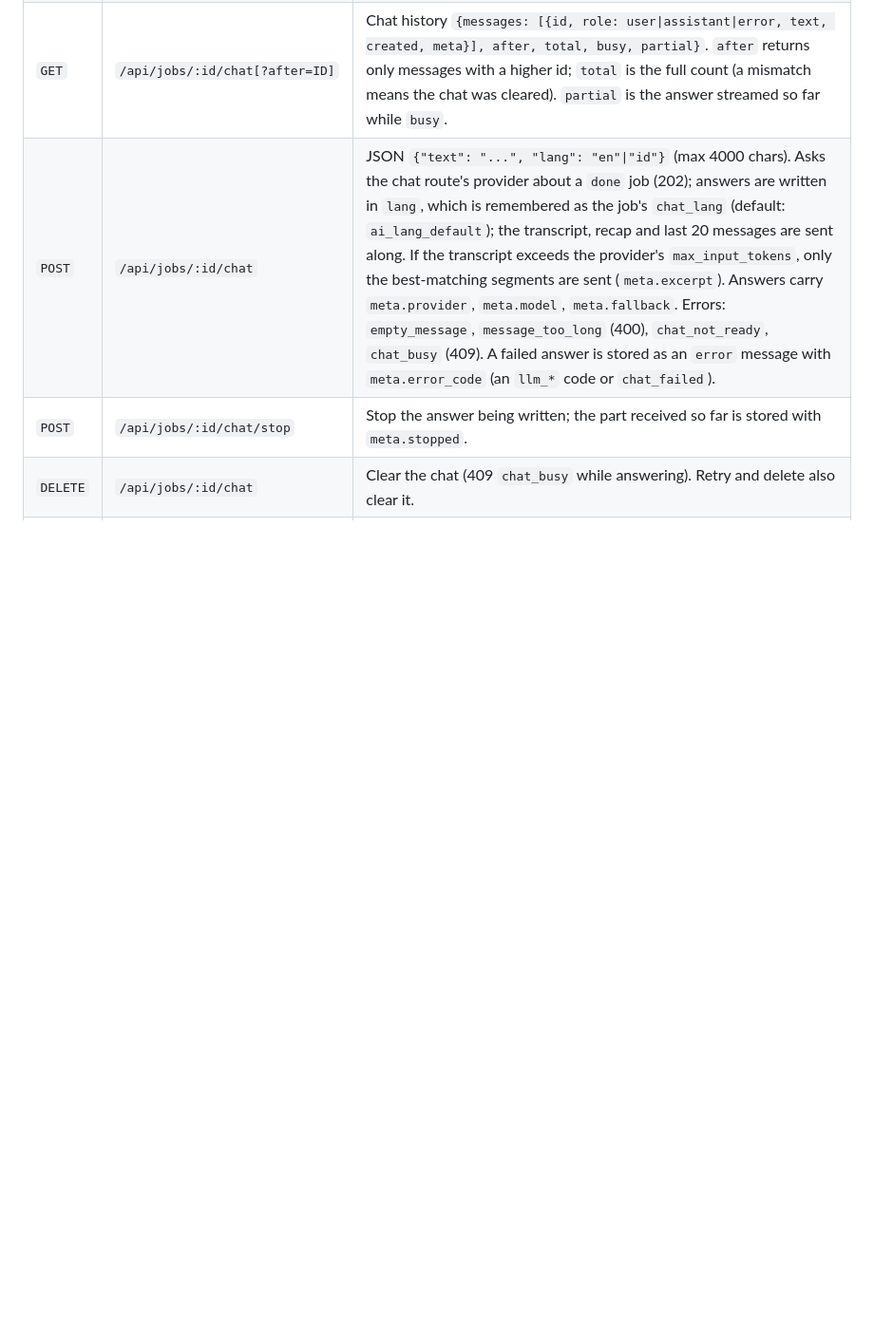
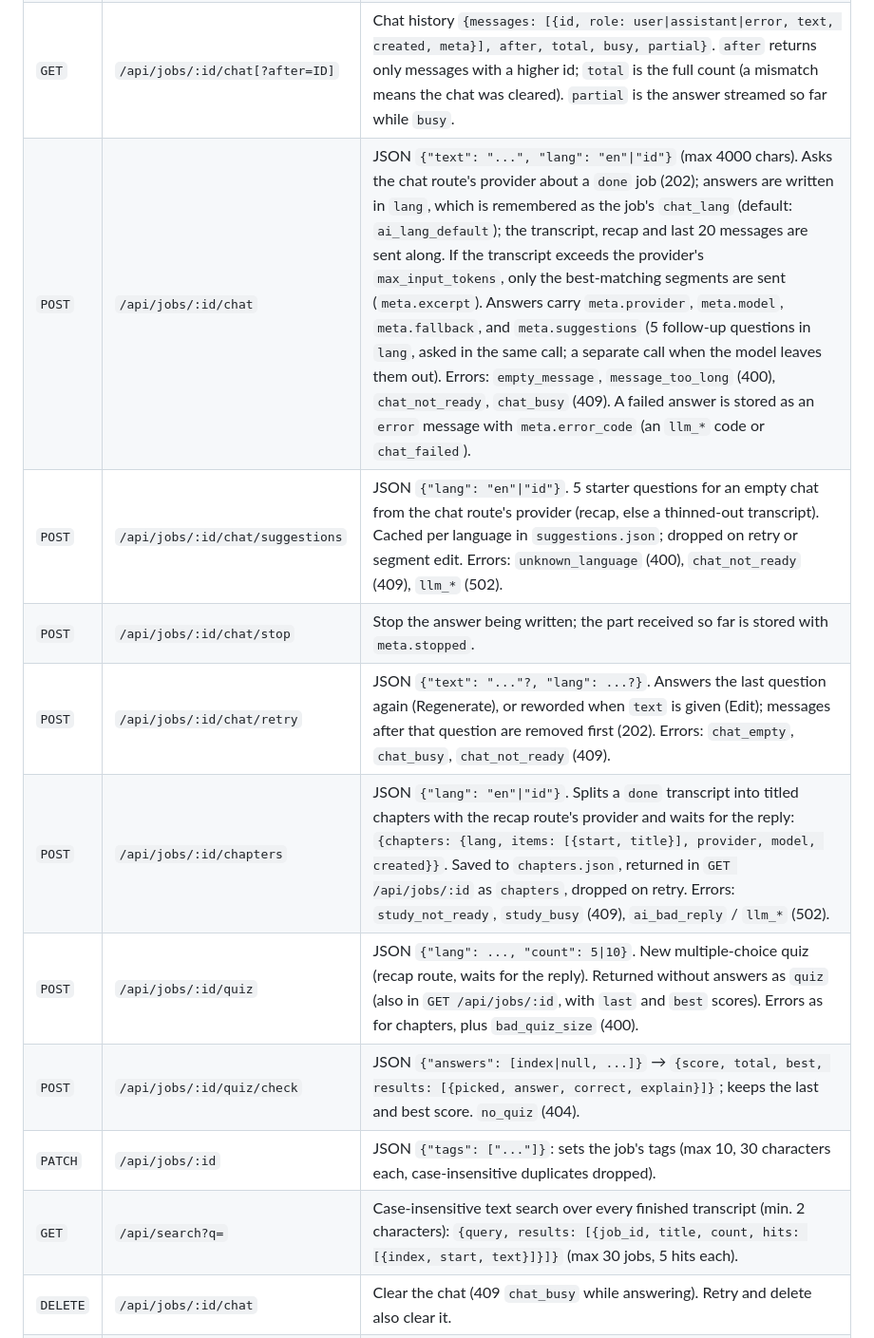
Before and after one commit to andynur/transkripu, a Markdown page: README.md, the part around the change. Shown at 95% size. Drawn GitHub-style; folded sections open; blank space fills up the shorter version.

Commit message:
docs: document new chat, study, tags and search endpoints
Co-Authored-By: Claude Opus 5.5 <noreply@anthropic.com>

```diff
--- a/README.md
+++ b/README.md
@@ -254,8 +254,15 @@ Clients that send neither header, such as `curl` or scripts, are allowed.
 | `POST` | `/api/jobs/:id/cancel` | Cancel a running or queued job. |
 | `POST` | `/api/jobs/:id/retry` | Re-queue a finished, failed or cancelled job. Reuses already downloaded media and clears the previous outputs (including the recap and segment edits). An upload job whose media was deleted answers 409 `media_removed`; a URL job downloads it again. Optional JSON body `{"transcript_source": "whisper"}` switches a subtitle-based job to Whisper. |
 | `GET` | `/api/jobs/:id/chat[?after=ID]` | Chat history `{messages: [{id, role: user\|assistant\|error, text, created, meta}], after, total, busy, partial}`. `after` returns only messages with a higher id; `total` is the full count (a mismatch means the chat was cleared). `partial` is the answer streamed so far while `busy`. |
-| `POST` | `/api/jobs/:id/chat` | JSON `{"text": "...", "lang": "en"\|"id"}` (max 4000 chars). Asks the chat route's provider about a `done` job (202); answers are written in `lang`, which is remembered as the job's `chat_lang` (default: `ai_lang_default`); the transcript, recap and last 20 messages are sent along. If the transcript exceeds the provider's `max_input_tokens`, only the best-matching segments are sent (`meta.excerpt`). Answers carry `meta.provider`, `meta.model`, `meta.fallback`. Errors: `empty_message`, `message_too_long` (400), `chat_not_ready`, `chat_busy` (409). A failed answer is stored as an `error` message with `meta.error_code` (an `llm_*` code or `chat_failed`). |
+| `POST` | `/api/jobs/:id/chat` | JSON `{"text": "...", "lang": "en"\|"id"}` (max 4000 chars). Asks the chat route's provider about a `done` job (202); answers are written in `lang`, which is remembered as the job's `chat_lang` (default: `ai_lang_default`); the transcript, recap and last 20 messages are sent along. If the transcript exceeds the provider's `max_input_tokens`, only the best-matching segments are sent (`meta.excerpt`). Answers carry `meta.provider`, `meta.model`, `meta.fallback`, and `meta.suggestions` (5 follow-up questions in `lang`, asked in the same call; a separate call when the model leaves them out). Errors: `empty_message`, `message_too_long` (400), `chat_not_ready`, `chat_busy` (409). A failed answer is stored as an `error` message with `meta.error_code` (an `llm_*` code or `chat_failed`). |
+| `POST` | `/api/jobs/:id/chat/suggestions` | JSON `{"lang": "en"\|"id"}`. 5 starter questions for an empty chat from the chat route's provider (recap, else a thinned-out transcript). Cached per language in `suggestions.json`; dropped on retry or segment edit. Errors: `unknown_language` (400), `chat_not_ready` (409), `llm_*` (502). |
 | `POST` | `/api/jobs/:id/chat/stop` | Stop the answer being written; the part received so far is stored with `meta.stopped`. |
+| `POST` | `/api/jobs/:id/chat/retry` | JSON `{"text": "..."?, "lang": ...?}`. Answers the last question again (Regenerate), or reworded when `text` is given (Edit); messages after that question are removed first (202). Errors: `chat_empty`, `chat_busy`, `chat_not_ready` (409). |
+| `POST` | `/api/jobs/:id/chapters` | JSON `{"lang": "en"\|"id"}`. Splits a `done` transcript into titled chapters with the recap route's provider and waits for the reply: `{chapters: {lang, items: [{start, title}], provider, model, created}}`. Saved to `chapters.json`, returned in `GET /api/jobs/:id` as `chapters`, dropped on retry. Errors: `study_not_ready`, `study_busy` (409), `ai_bad_reply` / `llm_*` (502). |
+| `POST` | `/api/jobs/:id/quiz` | JSON `{"lang": ..., "count": 5\|10}`. New multiple-choice quiz (recap route, waits for the reply). Returned without answers as `quiz` (also in `GET /api/jobs/:id`, with `last` and `best` scores). Errors as for chapters, plus `bad_quiz_size` (400). |
+| `POST` | `/api/jobs/:id/quiz/check` | JSON `{"answers": [index\|null, ...]}` → `{score, total, best, results: [{picked, answer, correct, explain}]}`; keeps the last and best score. `no_quiz` (404). |
+| `PATCH` | `/api/jobs/:id` | JSON `{"tags": ["..."]}`: sets the job's tags (max 10, 30 characters each, case-insensitive duplicates dropped). |
+| `GET` | `/api/search?q=` | Case-insensitive text search over every finished transcript (min. 2 characters): `{query, results: [{job_id, title, count, hits: [{index, start, text}]}]}` (max 30 jobs, 5 hits each). |
 | `DELETE` | `/api/jobs/:id/chat` | Clear the chat (409 `chat_busy` while answering). Retry and delete also clear it. |
 | `POST` | `/api/jobs/:id/recap` | JSON `{"lang": "en"\|"id"}`, default `ai_lang_default`. Starts an AI recap of a `done` job with the recap route's provider (202). Progress via `recap_status` (`running`/`done`/`error`), `recap_stage` (`recap_map` with `recap_pct`, `recap_reduce`; chunked mode only: up to 3 parts are summarised at once, one at a time on Groq, Ollama and LM Studio) and `recap_error_code`. Done: `recap_provider`, `recap_model`, `recap_fallback`, `recap_chunks`. Errors: `recap_not_ready`, `recap_running` (409). |
 | `GET` | `/api/settings[?refresh=1]` | LLM providers and routing. Keys are never returned: only `has_key`, `key_last4` and `key_source` (`file`/`env`). `status` per provider: `ready`, `local`, `no_key`, `no_url`, `not_installed`. `refresh` re-scans `PATH` for the CLIs. |
```
Also changed, not shown: docs/ai/NOTES.md (+2 -0 lines).
